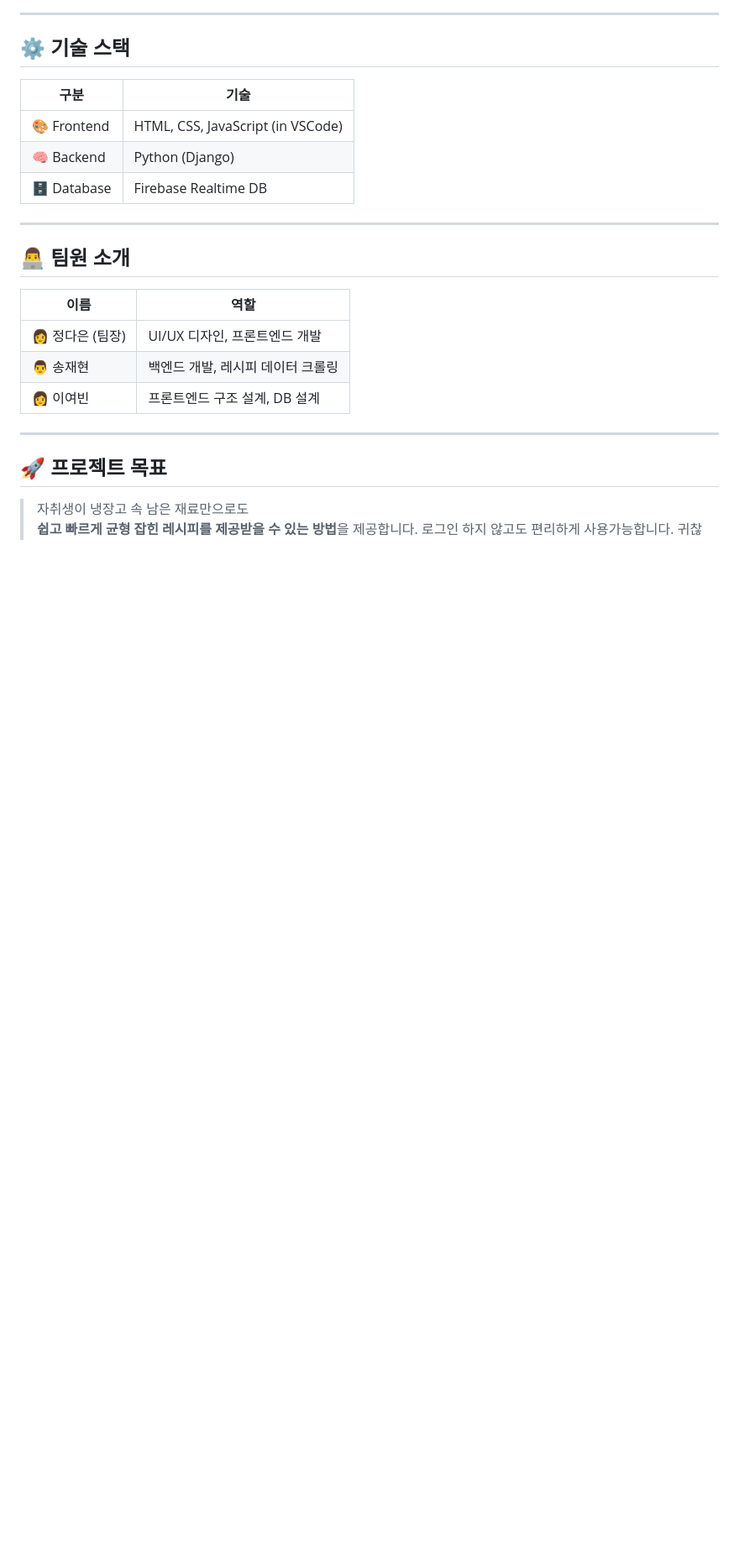
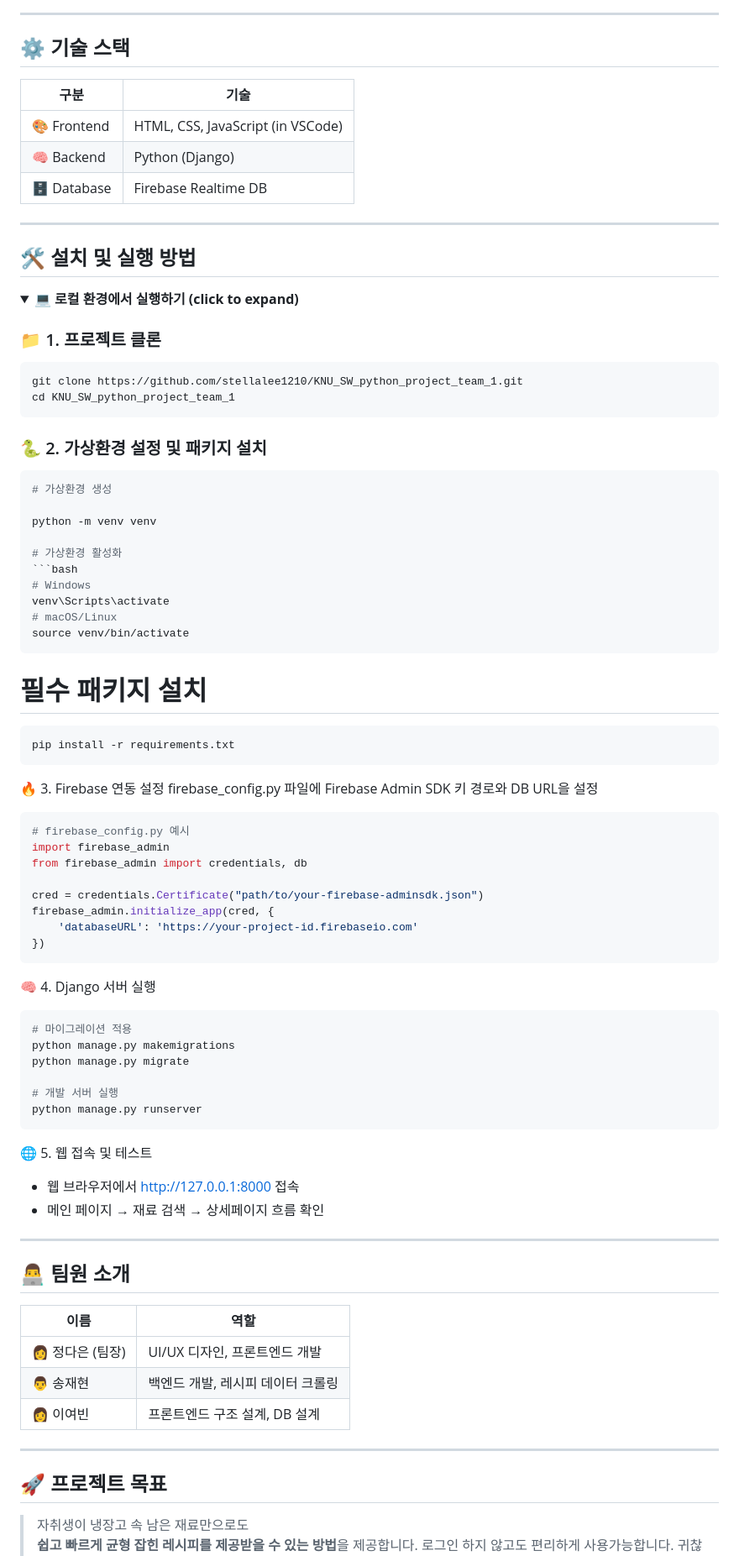
Before and after one commit to stellalee1210/KNU_SW_python_project_team_1, a Markdown page: README.md, the part around the change. Shown at 84% size. Drawn GitHub-style; folded sections open; blank space fills up the shorter version.

````diff
--- a/README.md
+++ b/README.md
@@ -66,6 +66,68 @@
 | 🎨 Frontend | HTML, CSS, JavaScript (in VSCode) |
 | 🧠 Backend | Python (Django) |
 | 🗄️ Database | Firebase Realtime DB |
+
+---
+
+## 🛠 설치 및 실행 방법
+
+<details>
+<summary><strong>💻 로컬 환경에서 실행하기 (click to expand)</strong></summary>
+
+### 📁 1. 프로젝트 클론
+
+```bash
+git clone https://github.com/stellalee1210/KNU_SW_python_project_team_1.git
+cd KNU_SW_python_project_team_1
+```
+### 🐍 2. 가상환경 설정 및 패키지 설치
+
+```bash
+# 가상환경 생성
+
+python -m venv venv
+
+# 가상환경 활성화
+```bash
+# Windows
+venv\Scripts\activate
+# macOS/Linux
+source venv/bin/activate
+```
+
+# 필수 패키지 설치
+```bash
+pip install -r requirements.txt
+```
+
+🔥 3. Firebase 연동 설정
+firebase_config.py 파일에 Firebase Admin SDK 키 경로와 DB URL을 설정
+
+```bash
+# firebase_config.py 예시
+import firebase_admin
+from firebase_admin import credentials, db
+
+cred = credentials.Certificate("path/to/your-firebase-adminsdk.json")
+firebase_admin.initialize_app(cred, {
+    'databaseURL': 'https://your-project-id.firebaseio.com'
+})
+```
+
+🧠 4. Django 서버 실행
+```bash
+# 마이그레이션 적용
+python manage.py makemigrations
+python manage.py migrate
+
+# 개발 서버 실행
+python manage.py runserver
+```
+
+🌐 5. 웹 접속 및 테스트
+- 웹 브라우저에서 [http://127.0.0.1:8000](http://127.0.0.1:8000) 접속
+- 메인 페이지 → 재료 검색 → 상세페이지 흐름 확인
+
 
 ---
 
````
